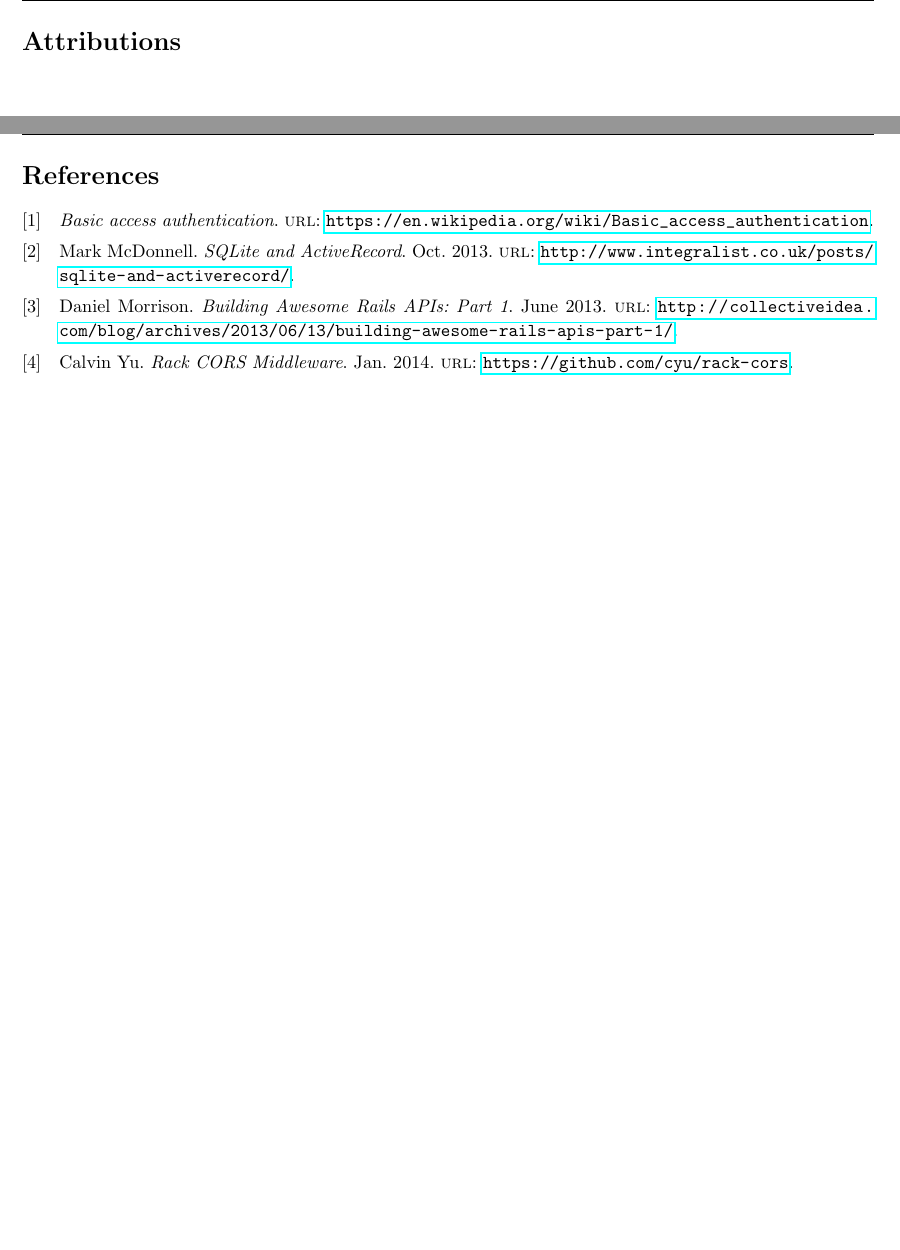
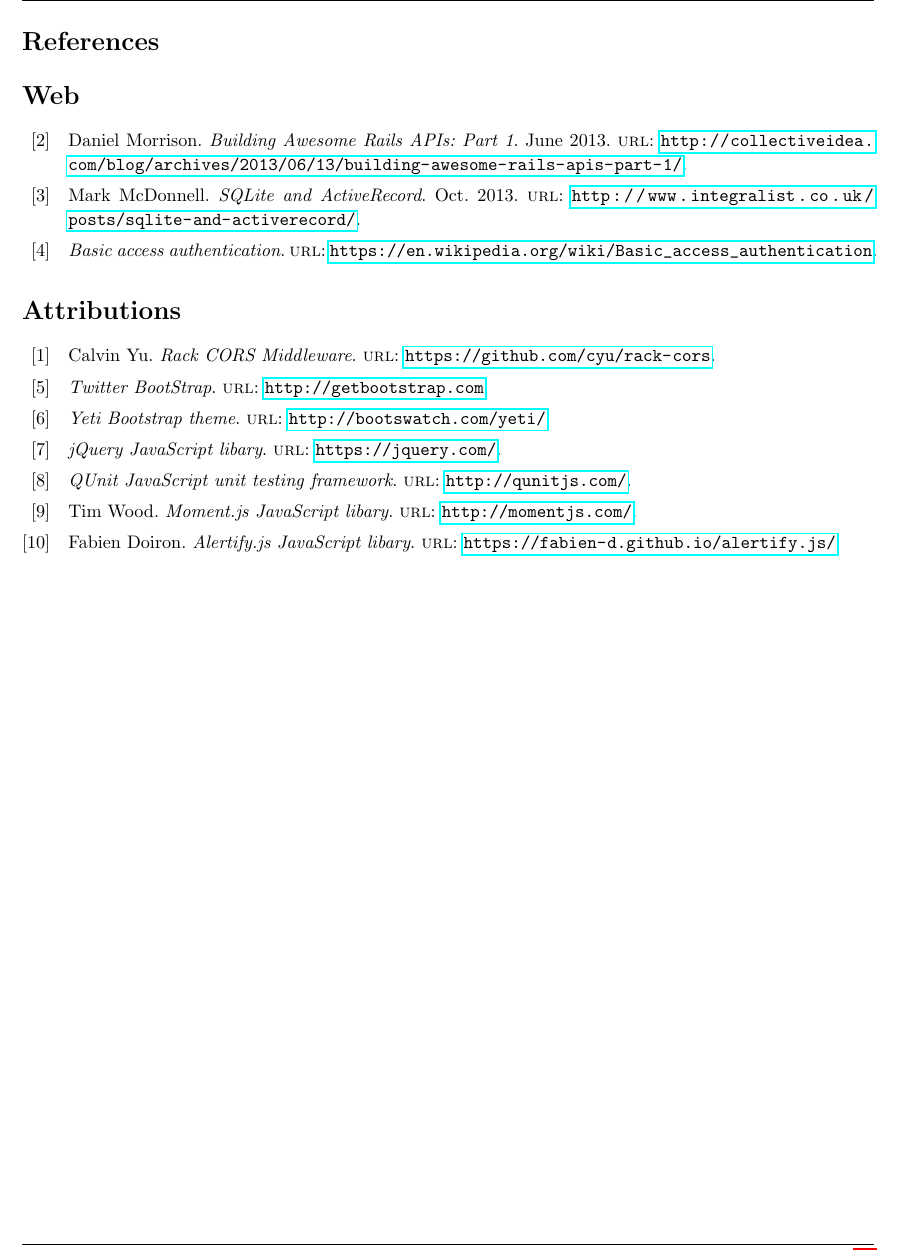
Before and after one commit to XeTK/SE31520, a LaTeX document (Report/report.tex, which reads Report/main.bib): two parts of pages 21 and 22 of 22 before the commit and part of page 21 of 21 after it, the two joined at a grey line, cut at the place of the change, the shorter picture padded with empty space. Compiled offline with pdfLaTeX.

Commit message:
Attrabution is done

```diff
--- a/Report/main.bib
+++ b/Report/main.bib
@@ -1,25 +1,22 @@
 @ONLINE{
 	bara:2013:online,
-	author = {Morrison, Daniel},
-	title  = {Building Awesome Rails APIs: Part 1},
-	month  = jun,
-	year   = {2013},
-	url    = {http://collectiveidea.com/blog/archives/2013/06/13/building-awesome-rails-apis-part-1/}
+	author     = {Morrison, Daniel},
+	title      = {Building Awesome Rails APIs: Part 1},
+	month      = jun,
+	year       = {2013},
+	url        = {http://collectiveidea.com/blog/archives/2013/06/13/building-awesome-rails-apis-part-1/},
+	keywords   = {web}
 }
 
 @ONLINE{
 	saa:2013:online,
-	author = {McDonnell, Mark},
-	title  = {SQLite and ActiveRecord},
-	month  = oct,
-	year   = {2013},
-	url    = {http://www.integralist.co.uk/posts/sqlite-and-activerecord/}
+	author     = {McDonnell, Mark},
+	title      = {SQLite and ActiveRecord},
+	month      = oct,
+	year       = {2013},
+	url        = {http://www.integralist.co.uk/posts/sqlite-and-activerecord/},
+	keywords   = {web}
 }
 
 @ONLINE{
 	cors:2014:online,
-	author = {Yu, Calvin},
-	title  = {Rack CORS Middleware},
-	month  = jan,
-	year   = {2014},
-	url    = {https://github.com/cyu/rack-cors}
@@ -28,0 +32 @@
+	url        = {http://getbootstrap.com},
@@ -28,0 +39 @@
+	url        = {http://bootswatch.com/yeti/},
@@ -28,0 +46 @@
+	url        = {https://jquery.com/},
@@ -28,0 +52,2 @@
+	title      = {QUnit JavaScript unit testing framework},
+	url        = {http://qunitjs.com/},
@@ -28,0 +60,2 @@
+	title      = {Moment.js JavaScript libary},
+	url        = {http://momentjs.com/},
@@ -29,4 +68,12 @@
+	title      = {Alertify.js JavaScript libary},
+	url        = {https://fabien-d.github.io/alertify.js/},
+	keywords   = {libs}
+}
+
+
+@ONLINE{
 	wp:2014:online,
-	title = {Basic access authentication},
-	url   = {https://en.wikipedia.org/wiki/Basic_access_authentication}
+	title    = {Basic access authentication},
+	url      = {https://en.wikipedia.org/wiki/Basic_access_authentication},
+	keywords = {web}
 }
--- a/Report/report.tex
+++ b/Report/report.tex
@@ -27,7 +27,8 @@
 \usepackage{lastpage} % Required to determine the last page for the footer
 \usepackage{extramarks} % Required for headers and footers
 \usepackage{graphicx} % Required for including pictures
-\usepackage{biblatex}
+%\usepackage{biblatex}
+\usepackage[sorting=none, backend=biber]{biblatex}
 \usepackage{caption}
 \usepackage{float}
 \usepackage[none]{hyphenat}
@@ -543,9 +544,18 @@ I took this example and modified it to work with the RESTful interfaces that I h
 
 \newpage
 %-- Attributions.
-\section{Attributions}
+%\section{Attributions}
+
+\nocite{bs:2014:online}
+\nocite{bw:2014:online}
+\nocite{jq:2014:online}
+\nocite{qu:2014:online}
+\nocite{mo:2014:online}
+\nocite{af:2014:online}
 
 \newpage
-\printbibliography
+\printbibheading
+\printbibliography[keyword=web,title={Web}]
+\printbibliography[keyword=libs,title={Attributions}]
 
 \end{document}
```
Also changed, not shown: Report/report.bbl, Report/report.pdf, Report/main.bib (35 more changed lines), 6 other files.
